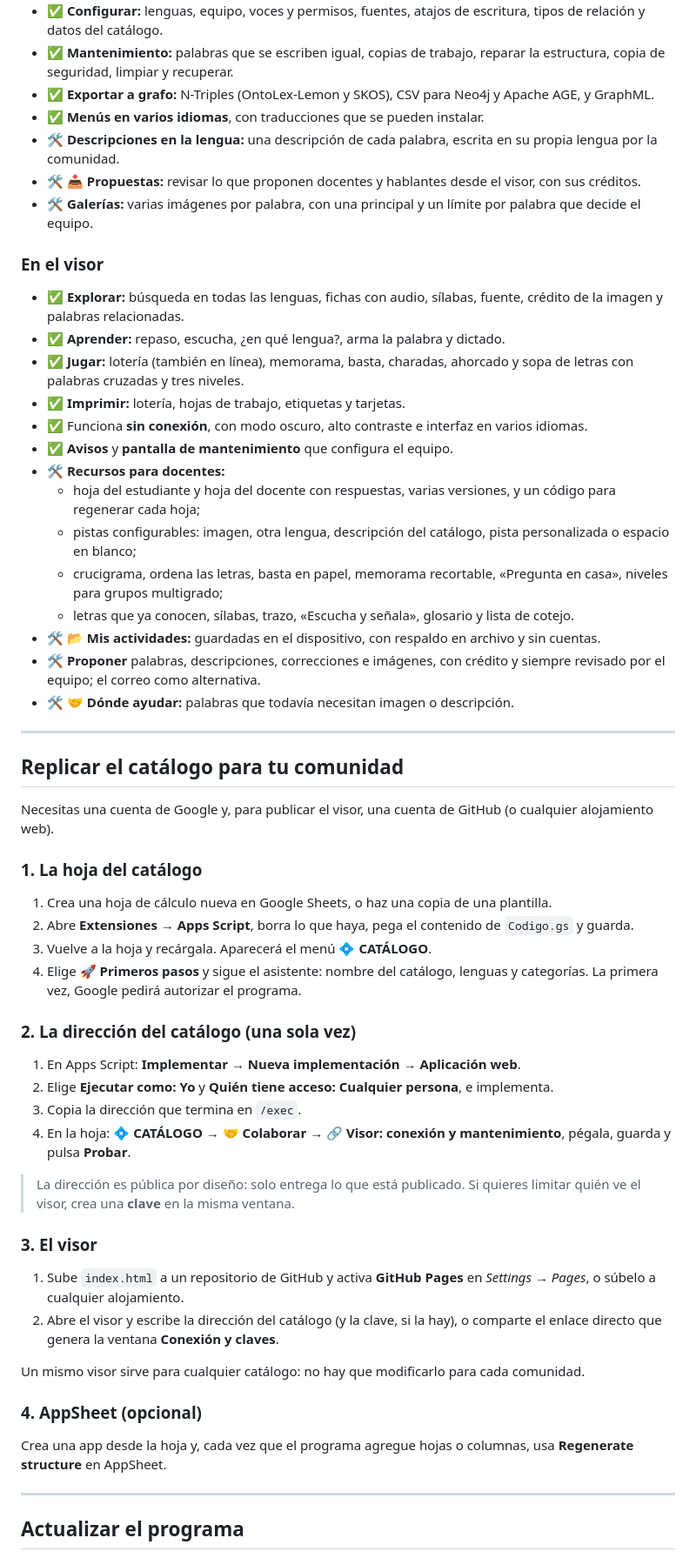
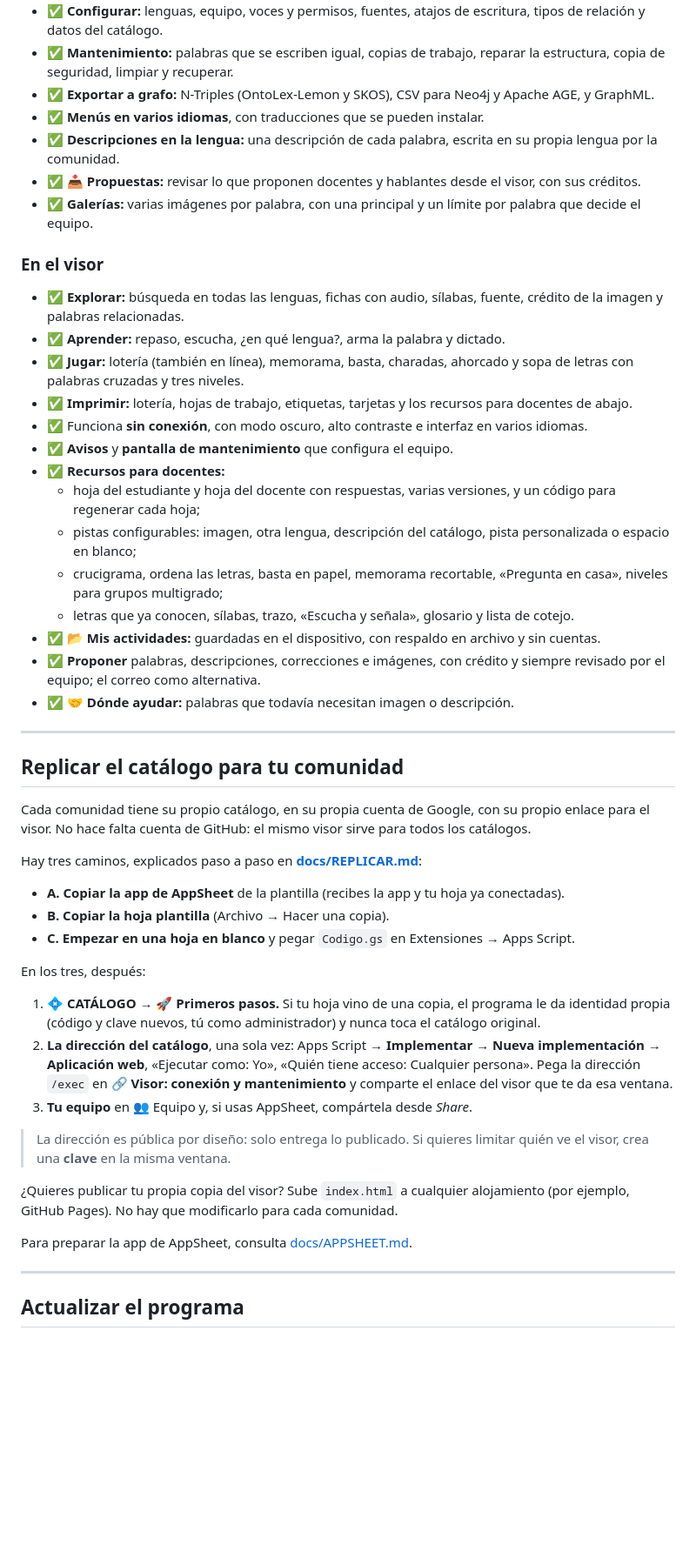
Before and after one commit to joalesmu/Glosario_Multiling-e_Comunitario, a Markdown page: README.md, the part around one of its changes. Shown at 87% size. Rendered like a GitHub page; blank space fills up the shorter version.

```diff
--- a/README.md
+++ b/README.md
@@ -78,55 +79,49 @@ El visor solo lee lo que la hoja publica: una copia preparada de lo que está **
 - ✅ **Mantenimiento:** palabras que se escriben igual, copias de trabajo, reparar la estructura, copia de seguridad, limpiar y recuperar.
 - ✅ **Exportar a grafo:** N-Triples (OntoLex-Lemon y SKOS), CSV para Neo4j y Apache AGE, y GraphML.
 - ✅ **Menús en varios idiomas**, con traducciones que se pueden instalar.
-- 🛠️ **Descripciones en la lengua:** una descripción de cada palabra, escrita en su propia lengua por la comunidad.
-- 🛠️ **📥 Propuestas:** revisar lo que proponen docentes y hablantes desde el visor, con sus créditos.
-- 🛠️ **Galerías:** varias imágenes por palabra, con una principal y un límite por palabra que decide el equipo.
+- ✅ **Descripciones en la lengua:** una descripción de cada palabra, escrita en su propia lengua por la comunidad.
+- ✅ **📥 Propuestas:** revisar lo que proponen docentes y hablantes desde el visor, con sus créditos.
+- ✅ **Galerías:** varias imágenes por palabra, con una principal y un límite por palabra que decide el equipo.
 
 ### En el visor
 
 - ✅ **Explorar:** búsqueda en todas las lenguas, fichas con audio, sílabas, fuente, crédito de la imagen y palabras relacionadas.
 - ✅ **Aprender:** repaso, escucha, ¿en qué lengua?, arma la palabra y dictado.
 - ✅ **Jugar:** lotería (también en línea), memorama, basta, charadas, ahorcado y sopa de letras con palabras cruzadas y tres niveles.
-- ✅ **Imprimir:** lotería, hojas de trabajo, etiquetas y tarjetas.
+- ✅ **Imprimir:** lotería, hojas de trabajo, etiquetas, tarjetas y los recursos para docentes de abajo.
 - ✅ Funciona **sin conexión**, con modo oscuro, alto contraste e interfaz en varios idiomas.
 - ✅ **Avisos** y **pantalla de mantenimiento** que configura el equipo.
-- 🛠️ **Recursos para docentes:**
+- ✅ **Recursos para docentes:**
   - hoja del estudiante y hoja del docente con respuestas, varias versiones, y un código para regenerar cada hoja;
   - pistas configurables: imagen, otra lengua, descripción del catálogo, pista personalizada o espacio en blanco;
   - crucigrama, ordena las letras, basta en papel, memorama recortable, «Pregunta en casa», niveles para grupos multigrado;
   - letras que ya conocen, sílabas, trazo, «Escucha y señala», glosario y lista de cotejo.
-- 🛠️ **📂 Mis actividades:** guardadas en el dispositivo, con respaldo en archivo y sin cuentas.
-- 🛠️ **Proponer** palabras, descripciones, correcciones e imágenes, con crédito y siempre revisado por el equipo; el correo como alternativa.
-- 🛠️ **🤝 Dónde ayudar:** palabras que todavía necesitan imagen o descripción.
+- ✅ **📂 Mis actividades:** guardadas en el dispositivo, con respaldo en archivo y sin cuentas.
+- ✅ **Proponer** palabras, descripciones, correcciones e imágenes, con crédito y siempre revisado por el equipo; el correo como alternativa.
+- ✅ **🤝 Dónde ayudar:** palabras que todavía necesitan imagen o descripción.
 
 ---
 
 ## Replicar el catálogo para tu comunidad
 
-Necesitas una cuenta de Google y, para publicar el visor, una cuenta de GitHub (o cualquier alojamiento web).
+Cada comunidad tiene su propio catálogo, en su propia cuenta de Google, con su propio enlace para el visor. No hace falta cuenta de GitHub: el mismo visor sirve para todos los catálogos.
 
-### 1. La hoja del catálogo
-1. Crea una hoja de cálculo nueva en Google Sheets, o haz una copia de una plantilla.
-2. Abre **Extensiones → Apps Script**, borra lo que haya, pega el contenido de `Codigo.gs` y guarda.
-3. Vuelve a la hoja y recárgala. Aparecerá el menú **💠 CATÁLOGO**.
-4. Elige **🚀 Primeros pasos** y sigue el asistente: nombre del catálogo, lenguas y categorías. La primera vez, Google pedirá autorizar el programa.
+Hay tres caminos, explicados paso a paso en **[docs/REPLICAR.md](docs/REPLICAR.md)**:
 
-### 2. La dirección del catálogo (una sola vez)
-1. En Apps Script: **Implementar → Nueva implementación → Aplicación web**.
-2. Elige **Ejecutar como: Yo** y **Quién tiene acceso: Cualquier persona**, e implementa.
-3. Copia la dirección que termina en `/exec`.
-4. En la hoja: **💠 CATÁLOGO → 🤝 Colaborar → 🔗 Visor: conexión y mantenimiento**, pégala, guarda y pulsa **Probar**.
+- **A. Copiar la app de AppSheet** de la plantilla (recibes la app y tu hoja ya conectadas).
+- **B. Copiar la hoja plantilla** (Archivo → Hacer una copia).
+- **C. Empezar en una hoja en blanco** y pegar `Codigo.gs` en Extensiones → Apps Script.
 
-> La dirección es pública por diseño: solo entrega lo que está publicado. Si quieres limitar quién ve el visor, crea una **clave** en la misma ventana.
+En los tres, después:
+1. **💠 CATÁLOGO → 🚀 Primeros pasos.** Si tu hoja vino de una copia, el programa le da identidad propia (código y clave nuevos, tú como administrador) y nunca toca el catálogo original.
+2. **La dirección del catálogo**, una sola vez: Apps Script → **Implementar → Nueva implementación → Aplicación web**, «Ejecutar como: Yo», «Quién tiene acceso: Cualquier persona». Pega la dirección `/exec` en **🔗 Visor: conexión y mantenimiento** y comparte el enlace del visor que te da esa ventana.
+3. **Tu equipo** en 👥 Equipo y, si usas AppSheet, compártela desde *Share*.
 
-### 3. El visor
-1. Sube `index.html` a un repositorio de GitHub y activa **GitHub Pages** en *Settings → Pages*, o súbelo a cualquier alojamiento.
-2. Abre el visor y escribe la dirección del catálogo (y la clave, si la hay), o comparte el enlace directo que genera la ventana **Conexión y claves**.
+> La dirección es pública por diseño: solo entrega lo publicado. Si quieres limitar quién ve el visor, crea una **clave** en la misma ventana.
 
-Un mismo visor sirve para cualquier catálogo: no hay que modificarlo para cada comunidad.
+¿Quieres publicar tu propia copia del visor? Sube `index.html` a cualquier alojamiento (por ejemplo, GitHub Pages). No hay que modificarlo para cada comunidad.
 
-### 4. AppSheet (opcional)
-Crea una app desde la hoja y, cada vez que el programa agregue hojas o columnas, usa **Regenerate structure** en AppSheet.
+Para preparar la app de AppSheet, consulta [docs/APPSHEET.md](docs/APPSHEET.md).
 
 ---
 
```
Also changed, not shown: other parts of README.md (+26 -7 lines).
